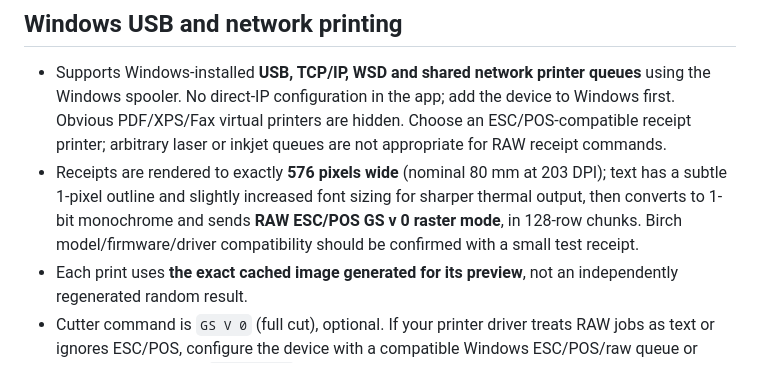
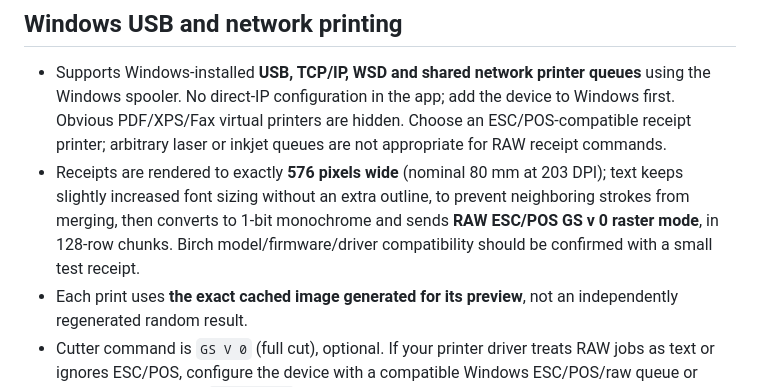
Before and after one commit to Nemeth-Tamas/funwith80mm, a Markdown page: README.md, the part around the change. GitHub-like rendering.

Commit message:
Document thinner receipt text without extra stroke

```diff
--- a/README.md
+++ b/README.md
@@ -23,7 +23,7 @@ py -3 -m venv .venv
 ## Windows USB and network printing
 
 - Supports Windows-installed **USB, TCP/IP, WSD and shared network printer queues** using the Windows spooler. No direct-IP configuration in the app; add the device to Windows first. Obvious PDF/XPS/Fax virtual printers are hidden. Choose an ESC/POS-compatible receipt printer; arbitrary laser or inkjet queues are not appropriate for RAW receipt commands.
-- Receipts are rendered to exactly **576 pixels wide** (nominal 80 mm at 203 DPI); text has a subtle 1-pixel outline and slightly increased font sizing for sharper thermal output, then converts to 1-bit monochrome and sends **RAW ESC/POS GS v 0 raster mode**, in 128-row chunks. Birch model/firmware/driver compatibility should be confirmed with a small test receipt.
+- Receipts are rendered to exactly **576 pixels wide** (nominal 80 mm at 203 DPI); text keeps slightly increased font sizing without an extra outline, to prevent neighboring strokes from merging, then converts to 1-bit monochrome and sends **RAW ESC/POS GS v 0 raster mode**, in 128-row chunks. Birch model/firmware/driver compatibility should be confirmed with a small test receipt.
 - Each print uses **the exact cached image generated for its preview**, not an independently regenerated random result.
 - Cutter command is `GS V 0` (full cut), optional. If your printer driver treats RAW jobs as text or ignores ESC/POS, configure the device with a compatible Windows ESC/POS/raw queue or adapt the backend in `send_usb()`.
 - The app binds only to `127.0.0.1:8765` and sends data only to your computer's chosen Windows print queue. No outside web requests, no cloud AI.
```
